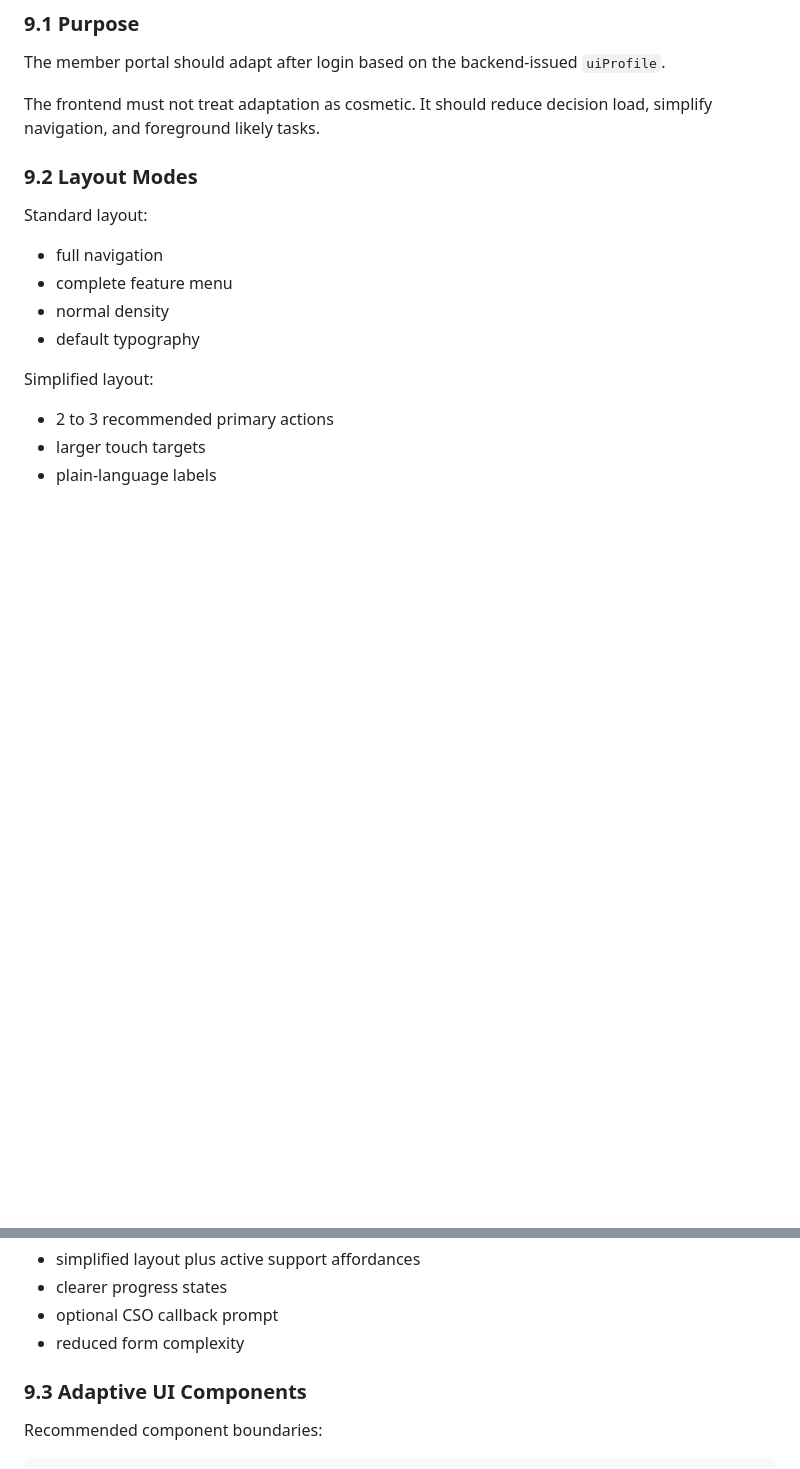
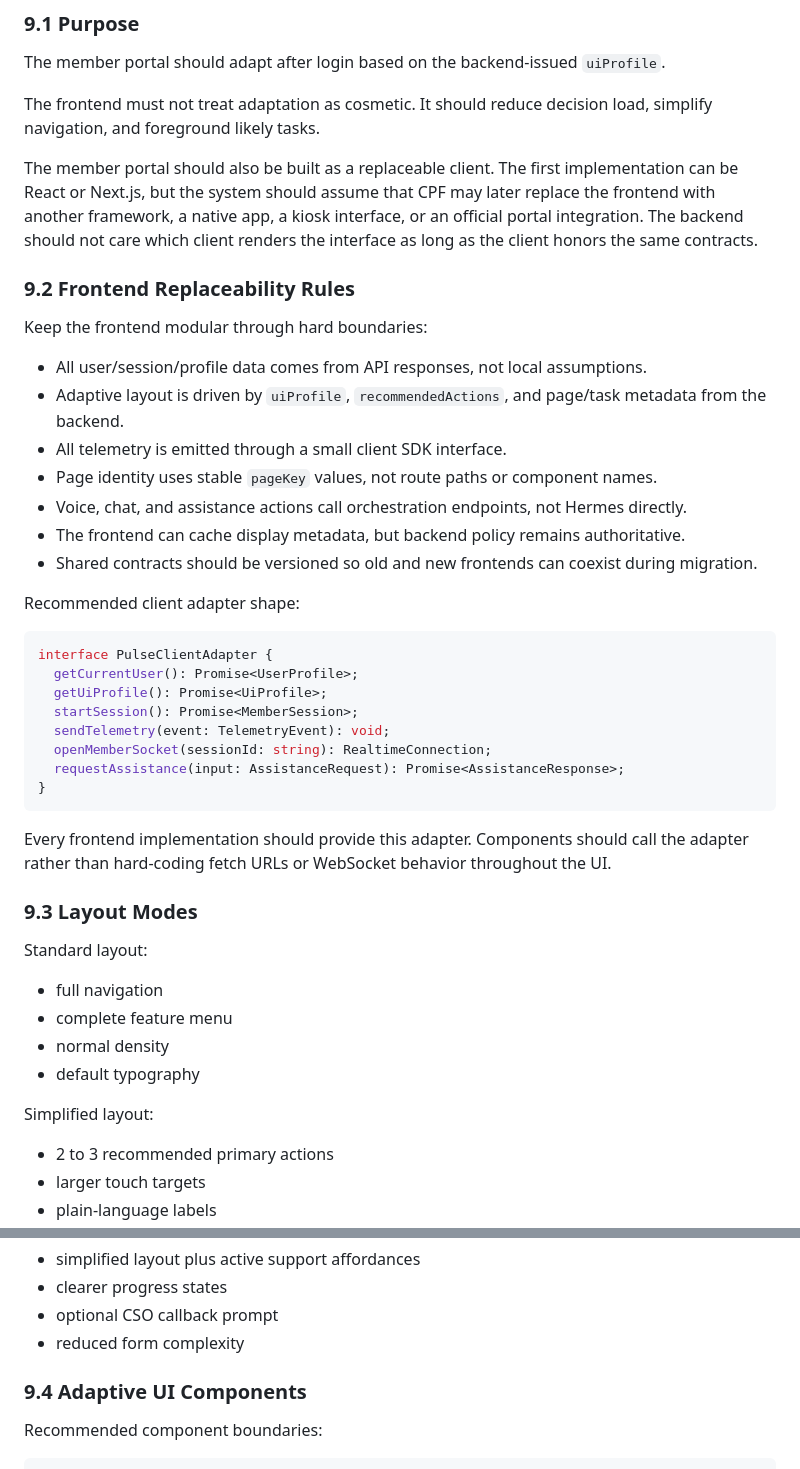
Before and after one commit to OriginalNneo/Project-PULSE, a Markdown page: adaptive-service-architecture-documentation.md, 2 parts joined by grey strips. Drawn GitHub-style; blank space fills up the shorter version.

````diff
--- a/adaptive-service-architecture-documentation.md
+++ b/adaptive-service-architecture-documentation.md
@@ -407,7 +427,36 @@ The member portal should adapt after login based on the backend-issued `uiProfil
 
 The frontend must not treat adaptation as cosmetic. It should reduce decision load, simplify navigation, and foreground likely tasks.
 
-### 9.2 Layout Modes
+The member portal should also be built as a replaceable client. The first implementation can be React or Next.js, but the system should assume that CPF may later replace the frontend with another framework, a native app, a kiosk interface, or an official portal integration. The backend should not care which client renders the interface as long as the client honors the same contracts.
+
+### 9.2 Frontend Replaceability Rules
+
+Keep the frontend modular through hard boundaries:
+
+- All user/session/profile data comes from API responses, not local assumptions.
+- Adaptive layout is driven by `uiProfile`, `recommendedActions`, and page/task metadata from the backend.
+- All telemetry is emitted through a small client SDK interface.
+- Page identity uses stable `pageKey` values, not route paths or component names.
+- Voice, chat, and assistance actions call orchestration endpoints, not Hermes directly.
+- The frontend can cache display metadata, but backend policy remains authoritative.
+- Shared contracts should be versioned so old and new frontends can coexist during migration.
+
+Recommended client adapter shape:
+
+```typescript
+interface PulseClientAdapter {
+  getCurrentUser(): Promise<UserProfile>;
+  getUiProfile(): Promise<UiProfile>;
+  startSession(): Promise<MemberSession>;
+  sendTelemetry(event: TelemetryEvent): void;
+  openMemberSocket(sessionId: string): RealtimeConnection;
+  requestAssistance(input: AssistanceRequest): Promise<AssistanceResponse>;
+}
+```
+
+Every frontend implementation should provide this adapter. Components should call the adapter rather than hard-coding fetch URLs or WebSocket behavior throughout the UI.
+
+### 9.3 Layout Modes
 
 Standard layout:
 
@@ -432,7 +481,7 @@ Assisted layout:
 - optional CSO callback prompt
 - reduced form complexity
 
-### 9.3 Adaptive UI Components
+### 9.4 Adaptive UI Components
 
 Recommended component boundaries:
 
````
Also changed, not shown: other parts of adaptive-service-architecture-documentation.md (+61 -1 lines).
